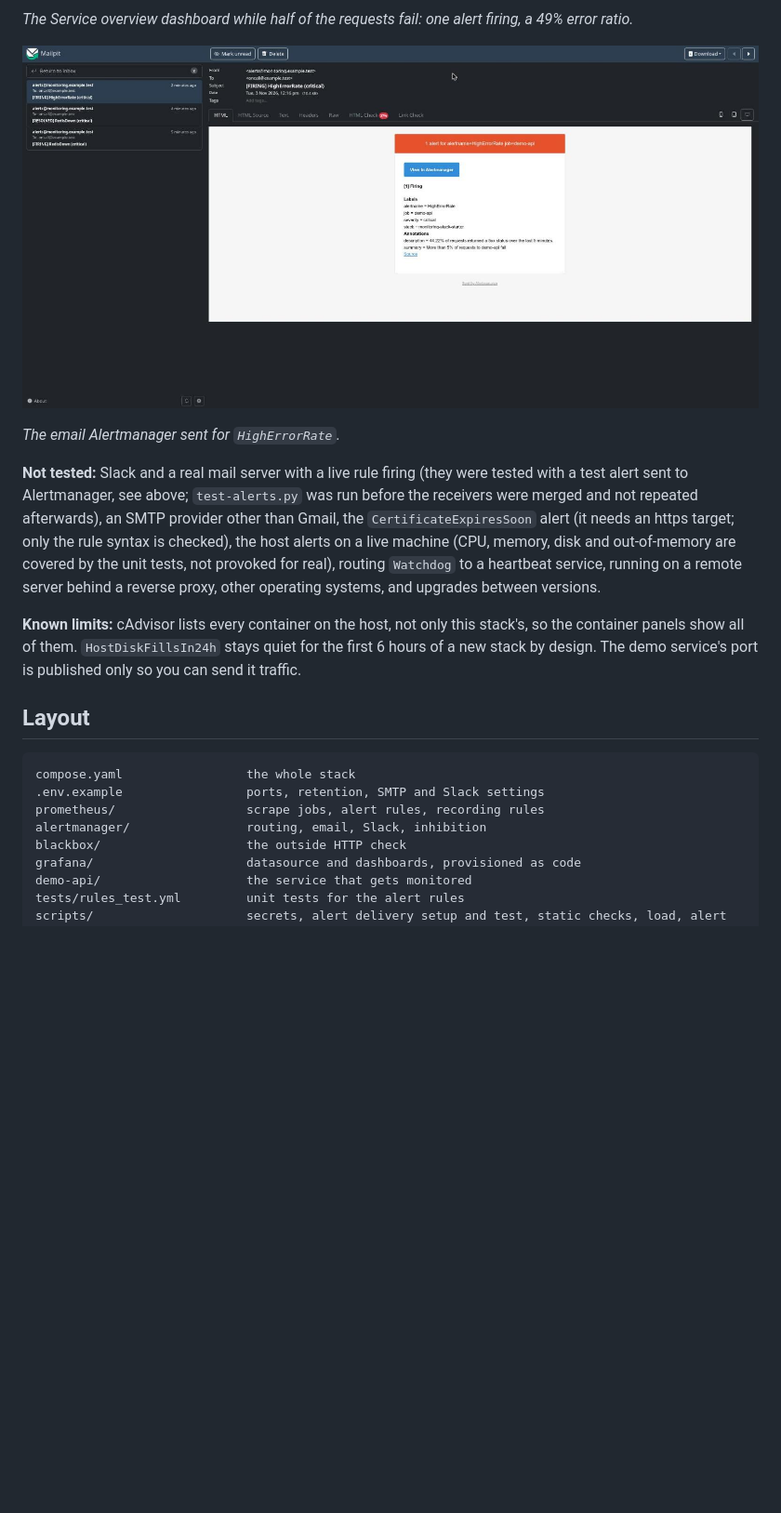
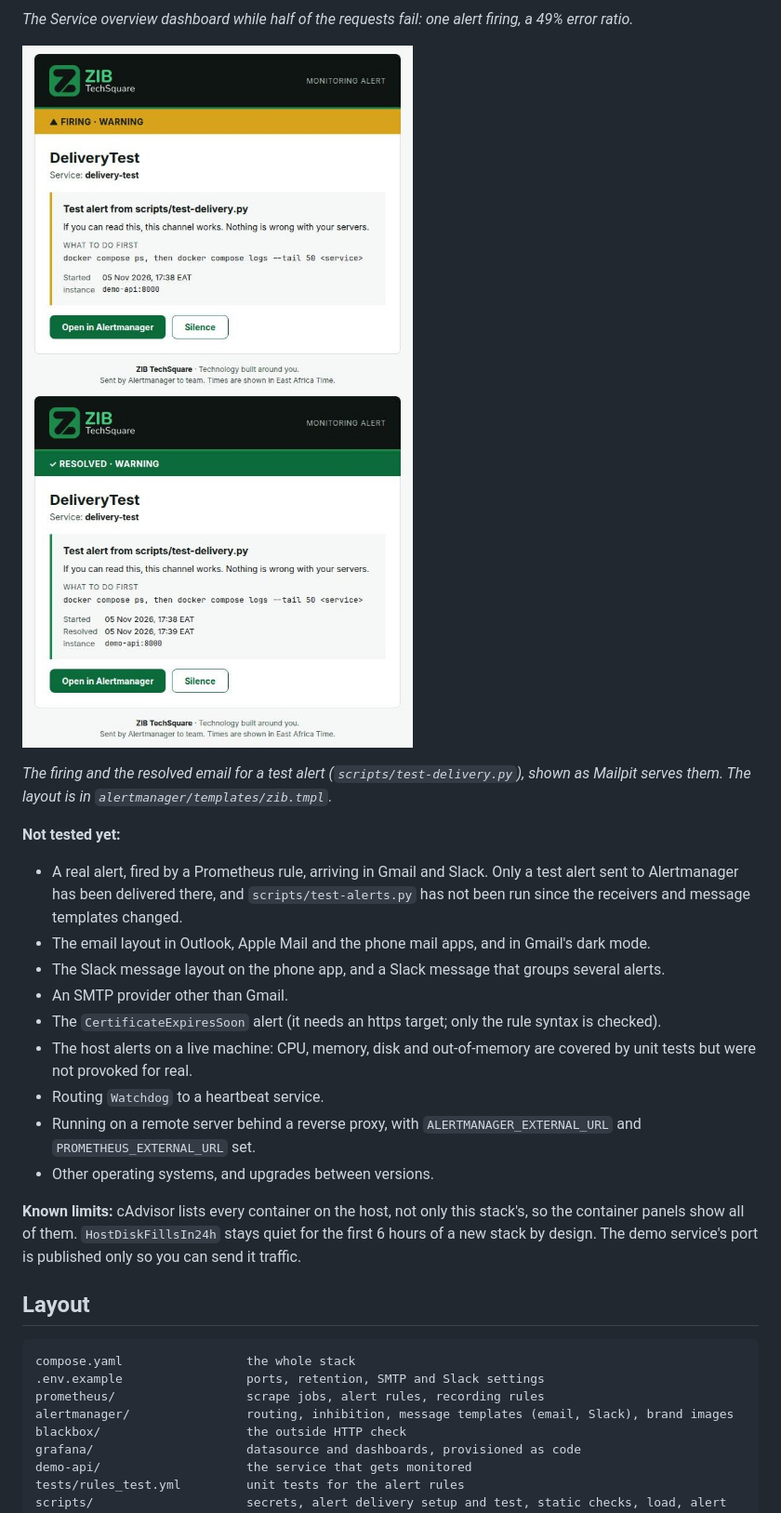
Before and after one commit to bashirii/monitoring-stack-starter, a Markdown page: README.md, the part around one of its changes. Shown at 93% size. Drawn GitHub-style; pictures changed too: docs/img/alert-email-firing.jpg (added), docs/img/alert-email-resolved.jpg (added), docs/img/alert-email.jpg (deleted); blank space fills up the shorter version.

```diff
--- a/README.md
+++ b/README.md
@@ -163,11 +166,21 @@ Times include the rule's own `for:` wait and up to one 15-second scrape. The ema
 
 *The Service overview dashboard while half of the requests fail: one alert firing, a 49% error ratio.*
 
-![An alert email in Mailpit](docs/img/alert-email.jpg)
+<img src="docs/img/alert-email-firing.jpg" alt="The firing email: logo header, an amber FIRING band, the summary, what to do first, when it started, and two buttons" width="420"> <img src="docs/img/alert-email-resolved.jpg" alt="The resolved email: the same layout with a green RESOLVED band and a resolved time" width="420">
 
-*The email Alertmanager sent for `HighErrorRate`.*
+*The firing and the resolved email for a test alert (`scripts/test-delivery.py`), shown as Mailpit serves them. The layout is in `alertmanager/templates/zib.tmpl`.*
 
-**Not tested:** Slack and a real mail server with a live rule firing (they were tested with a test alert sent to Alertmanager, see above; `test-alerts.py` was run before the receivers were merged and not repeated afterwards), an SMTP provider other than Gmail, the `CertificateExpiresSoon` alert (it needs an https target; only the rule syntax is checked), the host alerts on a live machine (CPU, memory, disk and out-of-memory are covered by the unit tests, not provoked for real), routing `Watchdog` to a heartbeat service, running on a remote server behind a reverse proxy, other operating systems, and upgrades between versions.
+**Not tested yet:**
+
+- A real alert, fired by a Prometheus rule, arriving in Gmail and Slack. Only a test alert sent to Alertmanager has been delivered there, and `scripts/test-alerts.py` has not been run since the receivers and message templates changed.
+- The email layout in Outlook, Apple Mail and the phone mail apps, and in Gmail's dark mode.
+- The Slack message layout on the phone app, and a Slack message that groups several alerts.
+- An SMTP provider other than Gmail.
+- The `CertificateExpiresSoon` alert (it needs an https target; only the rule syntax is checked).
+- The host alerts on a live machine: CPU, memory, disk and out-of-memory are covered by unit tests but were not provoked for real.
+- Routing `Watchdog` to a heartbeat service.
+- Running on a remote server behind a reverse proxy, with `ALERTMANAGER_EXTERNAL_URL` and `PROMETHEUS_EXTERNAL_URL` set.
+- Other operating systems, and upgrades between versions.
 
 **Known limits:** cAdvisor lists every container on the host, not only this stack's, so the container panels show all of them. `HostDiskFillsIn24h` stays quiet for the first 6 hours of a new stack by design. The demo service's port is published only so you can send it traffic.
 
@@ -177,7 +190,7 @@ Times include the rule's own `for:` wait and up to one 15-second scrape. The ema
 compose.yaml                 the whole stack
 .env.example                 ports, retention, SMTP and Slack settings
 prometheus/                  scrape jobs, alert rules, recording rules
-alertmanager/                routing, email, Slack, inhibition
+alertmanager/                routing, inhibition, message templates (email, Slack), brand images
 blackbox/                    the outside HTTP check
 grafana/                     datasource and dashboards, provisioned as code
 demo-api/                    the service that gets monitored
```
Also changed, not shown: other parts of README.md (+3 -0 lines), 10 other files.
